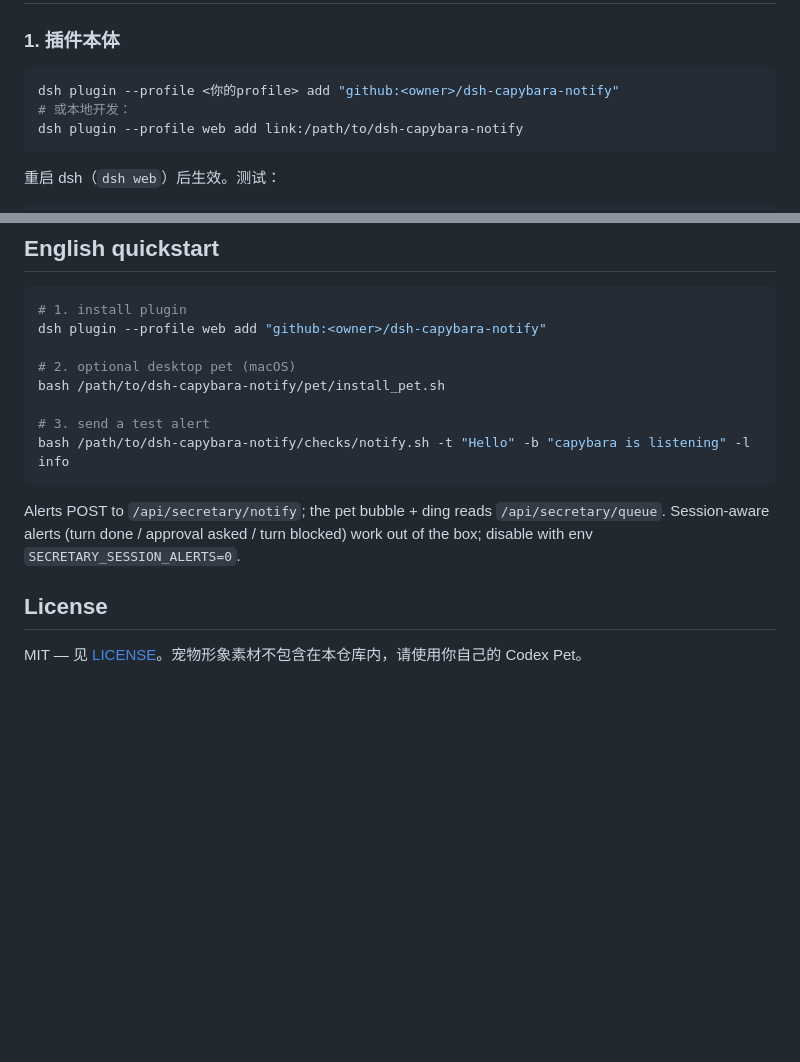
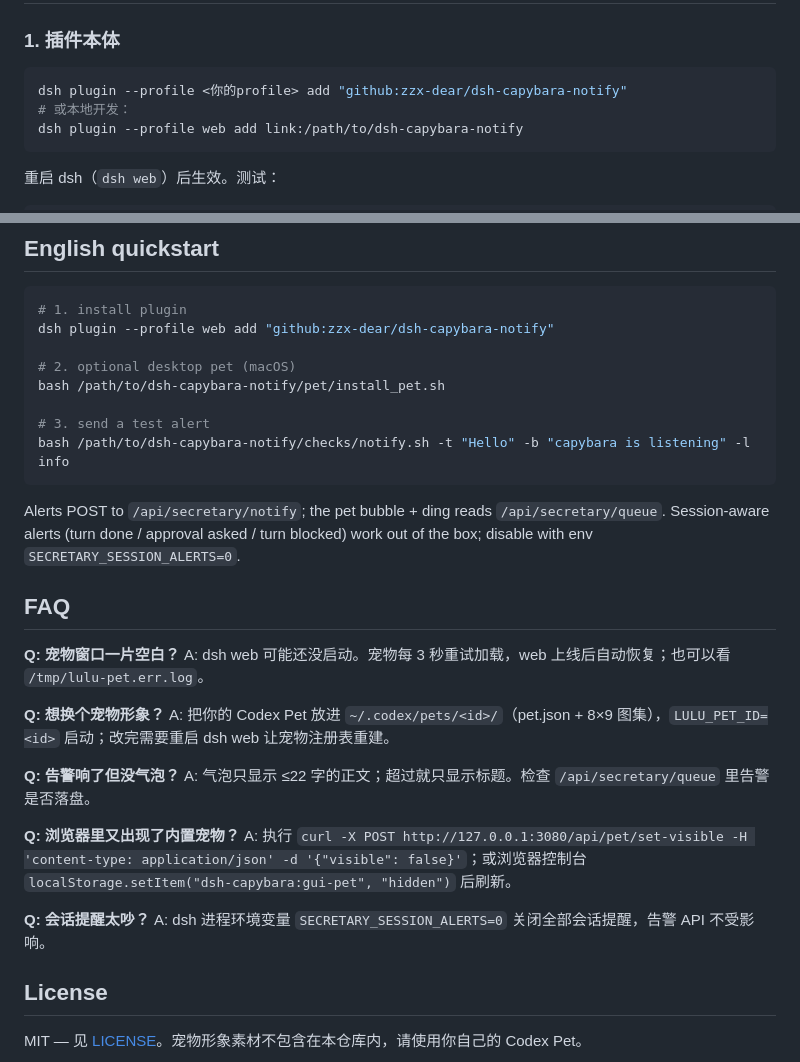
Before and after one commit to zzx-dear/dsh-capybara-notify, a Markdown page: README.md, 2 parts joined by grey strips. GitHub-like rendering; blank space fills up the shorter version.

Commit message:
use real repo URLs and add FAQ

````diff
--- a/README.md
+++ b/README.md
@@ -21,7 +21,7 @@
 ### 1. 插件本体
 
 ```sh
-dsh plugin --profile <你的profile> add "github:<owner>/dsh-capybara-notify"
+dsh plugin --profile <你的profile> add "github:zzx-dear/dsh-capybara-notify"
 # 或本地开发：
 dsh plugin --profile web add link:/path/to/dsh-capybara-notify
 ```
@@ -153,7 +153,7 @@ checks/check_process.sh dsh                       # 进程不在才通知
 
 ```sh
 # 1. install plugin
-dsh plugin --profile web add "github:<owner>/dsh-capybara-notify"
+dsh plugin --profile web add "github:zzx-dear/dsh-capybara-notify"
 
 # 2. optional desktop pet (macOS)
 bash /path/to/dsh-capybara-notify/pet/install_pet.sh
@@ -166,6 +166,23 @@ Alerts POST to `/api/secretary/notify`; the pet bubble + ding reads `/api/secret
 Session-aware alerts (turn done / approval asked / turn blocked) work out of the box;
 disable with env `SECRETARY_SESSION_ALERTS=0`.
 
+## FAQ
+
+**Q: 宠物窗口一片空白？**
+A: dsh web 可能还没启动。宠物每 3 秒重试加载，web 上线后自动恢复；也可以看 `/tmp/lulu-pet.err.log`。
+
+**Q: 想换个宠物形象？**
+A: 把你的 Codex Pet 放进 `~/.codex/pets/<id>/`（pet.json + 8×9 图集），`LULU_PET_ID=<id>` 启动；改完需要重启 dsh web 让宠物注册表重建。
+
+**Q: 告警响了但没气泡？**
+A: 气泡只显示 ≤22 字的正文；超过就只显示标题。检查 `/api/secretary/queue` 里告警是否落盘。
+
+**Q: 浏览器里又出现了内置宠物？**
+A: 执行 `curl -X POST http://127.0.0.1:3080/api/pet/set-visible -H 'content-type: application/json' -d '{"visible": false}'`；或浏览器控制台 `localStorage.setItem("dsh-capybara:gui-pet", "hidden")` 后刷新。
+
+**Q: 会话提醒太吵？**
+A: dsh 进程环境变量 `SECRETARY_SESSION_ALERTS=0` 关闭全部会话提醒，告警 API 不受影响。
+
 ## License
 
 MIT — 见 [LICENSE](LICENSE)。宠物形象素材不包含在本仓库内，请使用你自己的 Codex Pet。
````
